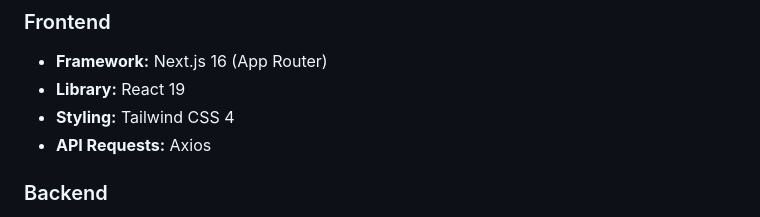
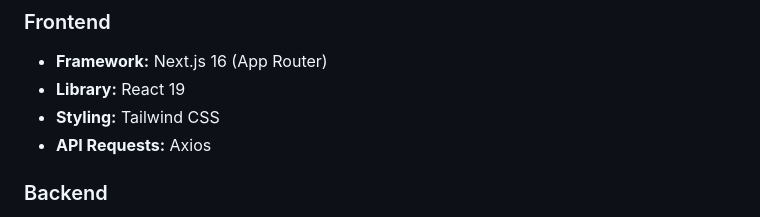
Before and after one commit to satyam7611/AirBnb, a Markdown page: README.md, the part around the change. Drawn GitHub-style.

Commit message:
Update Tailwind CSS version in README

```diff
--- a/README.md
+++ b/README.md
@@ -17,7 +17,7 @@ A full-stack, production-ready clone of Airbnb featuring property listings, revi
 ### Frontend
 - **Framework:** Next.js 16 (App Router)
 - **Library:** React 19
-- **Styling:** Tailwind CSS 4
+- **Styling:** Tailwind CSS
 - **API Requests:** Axios
 
 ### Backend
```
